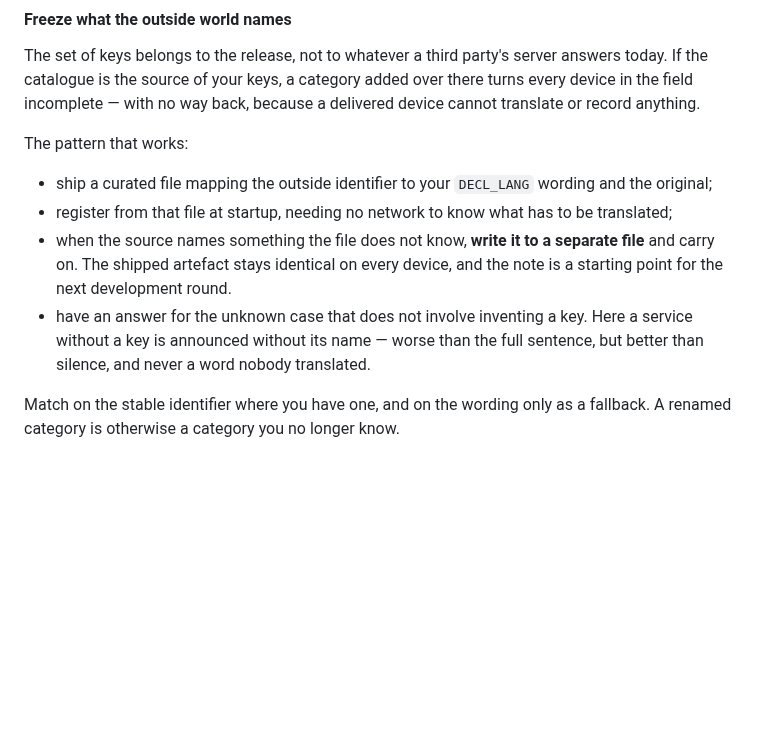
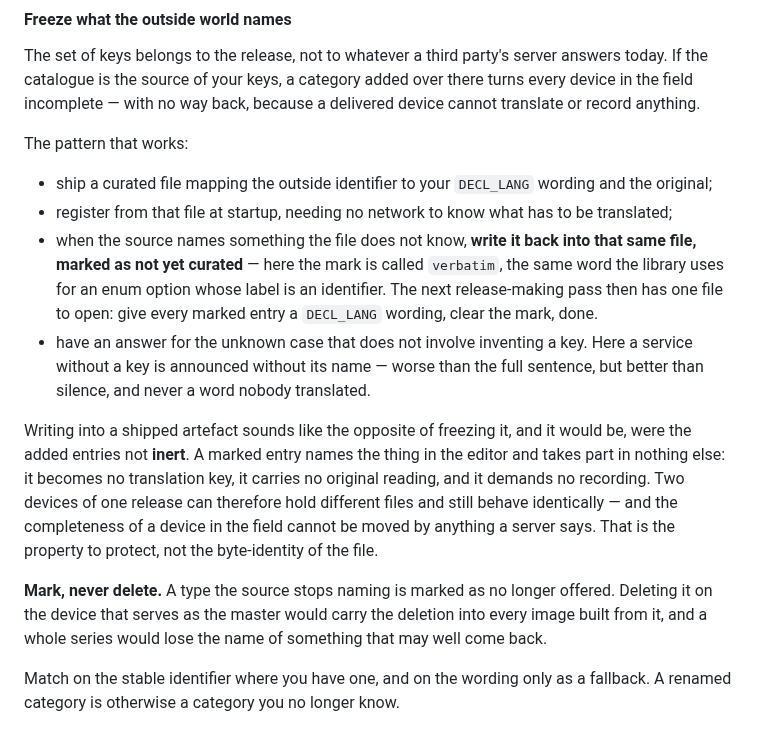
Before and after one commit to saiedt/gpsmcpmms, a Markdown page: docs/developer-guide.md, the part around the change. Rendered like a GitHub page; blank space fills up the shorter version.

Commit message:
A mark in the file beats a second file beside it
The freeze pattern told a host to write an unknown category into a
separate file so the shipped artefact stays identical everywhere. The
appliance now writes it back into the same file with a mark, and the
guide says why that is safe: the added entry is inert. It names the
thing in the editor and becomes no key, carries no original reading,
and demands no recording -- so two devices of one release can hold
different files and behave identically. Inertness is the property to
protect; byte-identity was only ever a proxy for it.

And the rule that came with it: mark, never delete. A deletion made on
the device that serves as master is carried into every image built
from it.

Co-Authored-By: Claude Opus 5 <noreply@anthropic.com>

```diff
--- a/docs/developer-guide.md
+++ b/docs/developer-guide.md
@@ -395,12 +395,27 @@ The pattern that works:
   and the original;
 - register from that file at startup, needing no network to know what has to be
   translated;
-- when the source names something the file does not know, **write it to a
-  separate file** and carry on. The shipped artefact stays identical on every
-  device, and the note is a starting point for the next development round.
+- when the source names something the file does not know, **write it back into
+  that same file, marked as not yet curated** — here the mark is called
+  `verbatim`, the same word the library uses for an enum option whose label is
+  an identifier. The next release-making pass then has one file to open: give
+  every marked entry a `DECL_LANG` wording, clear the mark, done.
 - have an answer for the unknown case that does not involve inventing a key.
   Here a service without a key is announced without its name — worse than the
   full sentence, but better than silence, and never a word nobody translated.
+
+Writing into a shipped artefact sounds like the opposite of freezing it, and it
+would be, were the added entries not **inert**. A marked entry names the thing
+in the editor and takes part in nothing else: it becomes no translation key, it
+carries no original reading, and it demands no recording. Two devices of one
+release can therefore hold different files and still behave identically — and
+the completeness of a device in the field cannot be moved by anything a server
+says. That is the property to protect, not the byte-identity of the file.
+
+**Mark, never delete.** A type the source stops naming is marked as no longer
+offered. Deleting it on the device that serves as the master would carry the
+deletion into every image built from it, and a whole series would lose the name
+of something that may well come back.
 
 Match on the stable identifier where you have one, and on the wording only as a
 fallback. A renamed category is otherwise a category you no longer know.
```
